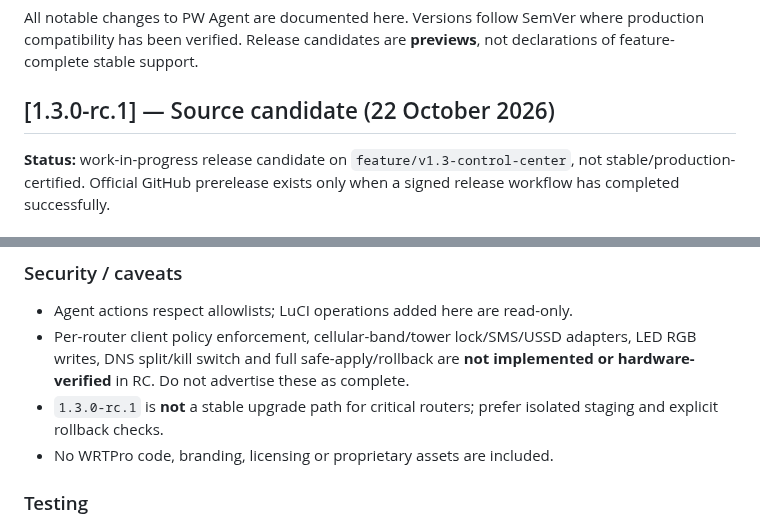
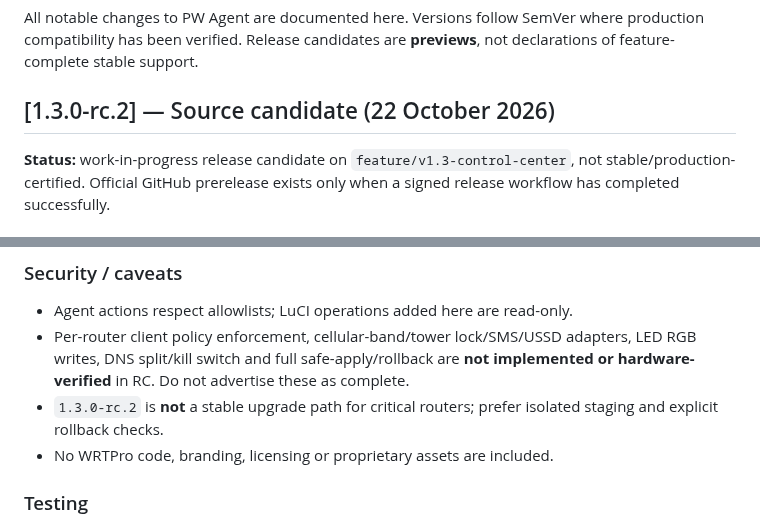
Before and after one commit to aliazizi0906/Passwall-Agent-Telegram-Bot, a Markdown page: CHANGELOG.md, 2 parts joined by grey strips. Rendered like a GitHub page.

Commit message:
docs(release): update guides and changelog for published v1.3.0-rc.2

```diff
--- a/CHANGELOG.md
+++ b/CHANGELOG.md
@@ -2,7 +2,7 @@
 
 All notable changes to PW Agent are documented here. Versions follow SemVer where production compatibility has been verified. Release candidates are **previews**, not declarations of feature-complete stable support.
 
-## [1.3.0-rc.1] — Source candidate (22 October 2026)
+## [1.3.0-rc.2] — Source candidate (22 October 2026)
 
 **Status:** work-in-progress release candidate on `feature/v1.3-control-center`, not stable/production-certified. Official GitHub prerelease exists only when a signed release workflow has completed successfully.
 
@@ -22,7 +22,7 @@ All notable changes to PW Agent are documented here. Versions follow SemVer wher
 ### Security / caveats
 - Agent actions respect allowlists; LuCI operations added here are read-only.
 - Per-router client policy enforcement, cellular-band/tower lock/SMS/USSD adapters, LED RGB writes, DNS split/kill switch and full safe-apply/rollback are **not implemented or hardware-verified** in RC. Do not advertise these as complete.
-- `1.3.0-rc.1` is **not** a stable upgrade path for critical routers; prefer isolated staging and explicit rollback checks.
+- `1.3.0-rc.2` is **not** a stable upgrade path for critical routers; prefer isolated staging and explicit rollback checks.
 - No WRTPro code, branding, licensing or proprietary assets are included.
 
 ### Testing
```
